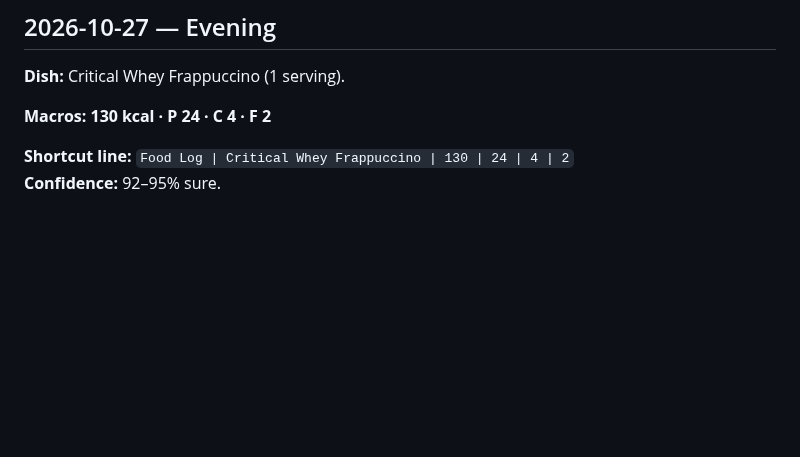
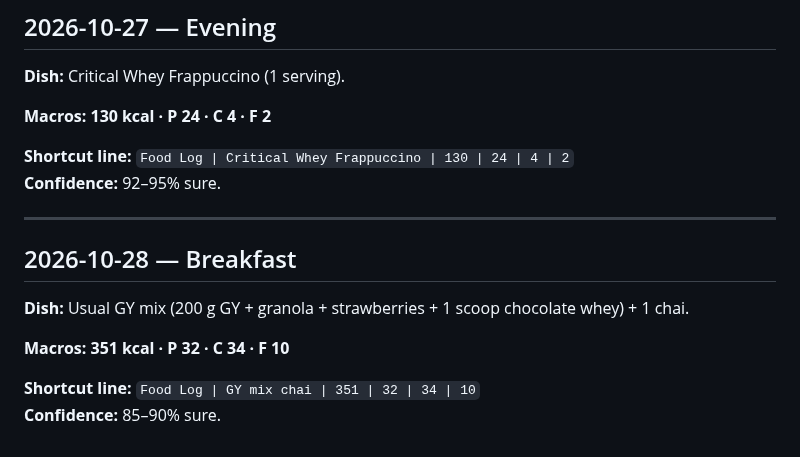
Before and after one commit to hk9900/cursor, a Markdown page: health-coach/food-log.md, the part around the change. Rendered like a GitHub page; blank space fills up the shorter version.

Commit message:
Log 28 Oct breakfast: usual GY mix + chai (351 kcal).
Co-authored-by: hk9900 <hk9900@users.noreply.github.com>

```diff
--- a/health-coach/food-log.md
+++ b/health-coach/food-log.md
@@ -462,3 +462,14 @@ With sandwich → **~895 / 53 / 87 / 38**.
 
 **Shortcut line:** `Food Log | Critical Whey Frappuccino | 130 | 24 | 4 | 2`
 **Confidence:** 92–95% sure.
+
+---
+
+## 2026-10-28 — Breakfast
+
+**Dish:** Usual GY mix (200 g GY + granola + strawberries + 1 scoop chocolate whey) + 1 chai.
+
+**Macros:** **351 kcal · P 32 · C 34 · F 10**
+
+**Shortcut line:** `Food Log | GY mix chai | 351 | 32 | 34 | 10`
+**Confidence:** 85–90% sure.
```
